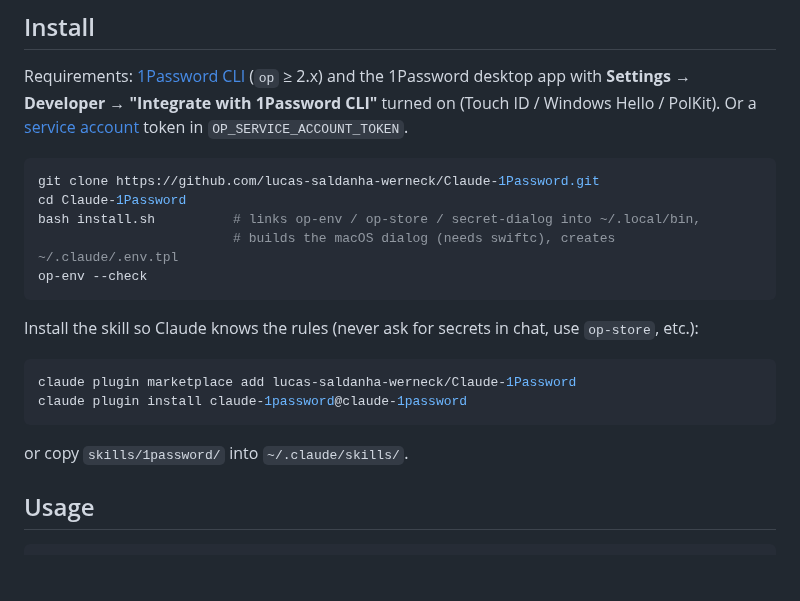
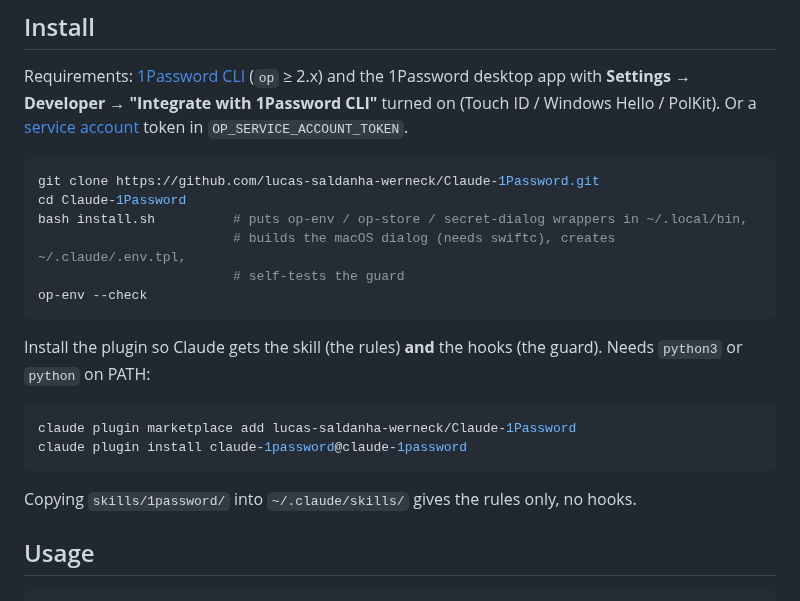
Before and after one commit to lucas-saldanha-werneck/Claude-1Password, a Markdown page: README.md, the part around one of its changes. Drawn GitHub-style; blank space fills up the shorter version.

````diff
--- a/README.md
+++ b/README.md
@@ -50,18 +64,20 @@ token in `OP_SERVICE_ACCOUNT_TOKEN`.
 ```bash
 git clone https://github.com/lucas-saldanha-werneck/Claude-1Password.git
 cd Claude-1Password
-bash install.sh          # links op-env / op-store / secret-dialog into ~/.local/bin,
-                         # builds the macOS dialog (needs swiftc), creates ~/.claude/.env.tpl
+bash install.sh          # puts op-env / op-store / secret-dialog wrappers in ~/.local/bin,
+                         # builds the macOS dialog (needs swiftc), creates ~/.claude/.env.tpl,
+                         # self-tests the guard
 op-env --check
 ```
 
-Install the skill so Claude knows the rules (never ask for secrets in chat, use `op-store`, etc.):
+Install the plugin so Claude gets the skill (the rules) **and** the hooks (the guard). Needs `python3`
+or `python` on PATH:
 
 ```bash
 claude plugin marketplace add lucas-saldanha-werneck/Claude-1Password
 claude plugin install claude-1password@claude-1password
 ```
-or copy `skills/1password/` into `~/.claude/skills/`.
+Copying `skills/1password/` into `~/.claude/skills/` gives the rules only, no hooks.
 
 ## Usage
 
````
Also changed, not shown: other parts of README.md (+35 -13 lines), skills/1password/SKILL.md (+15 -12 lines), demo/demo.gif (added), 14 other files.
